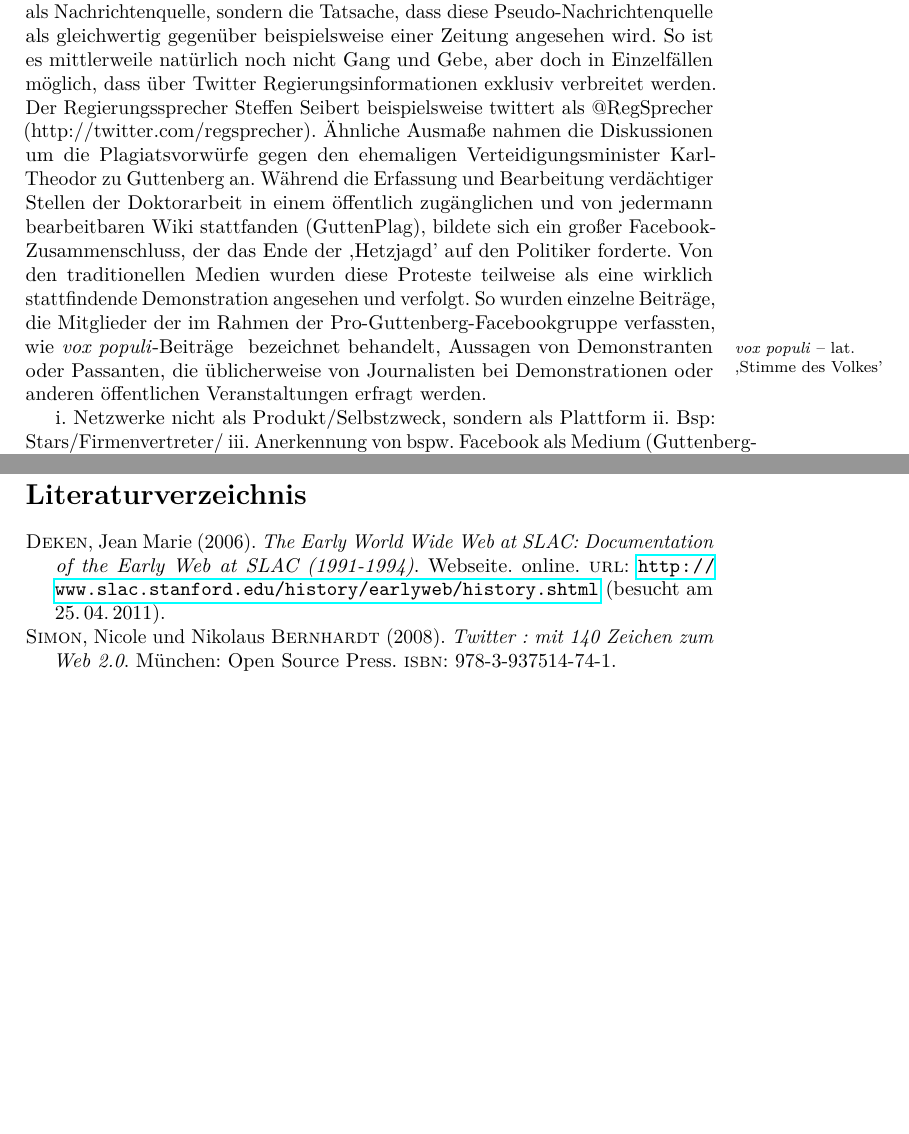
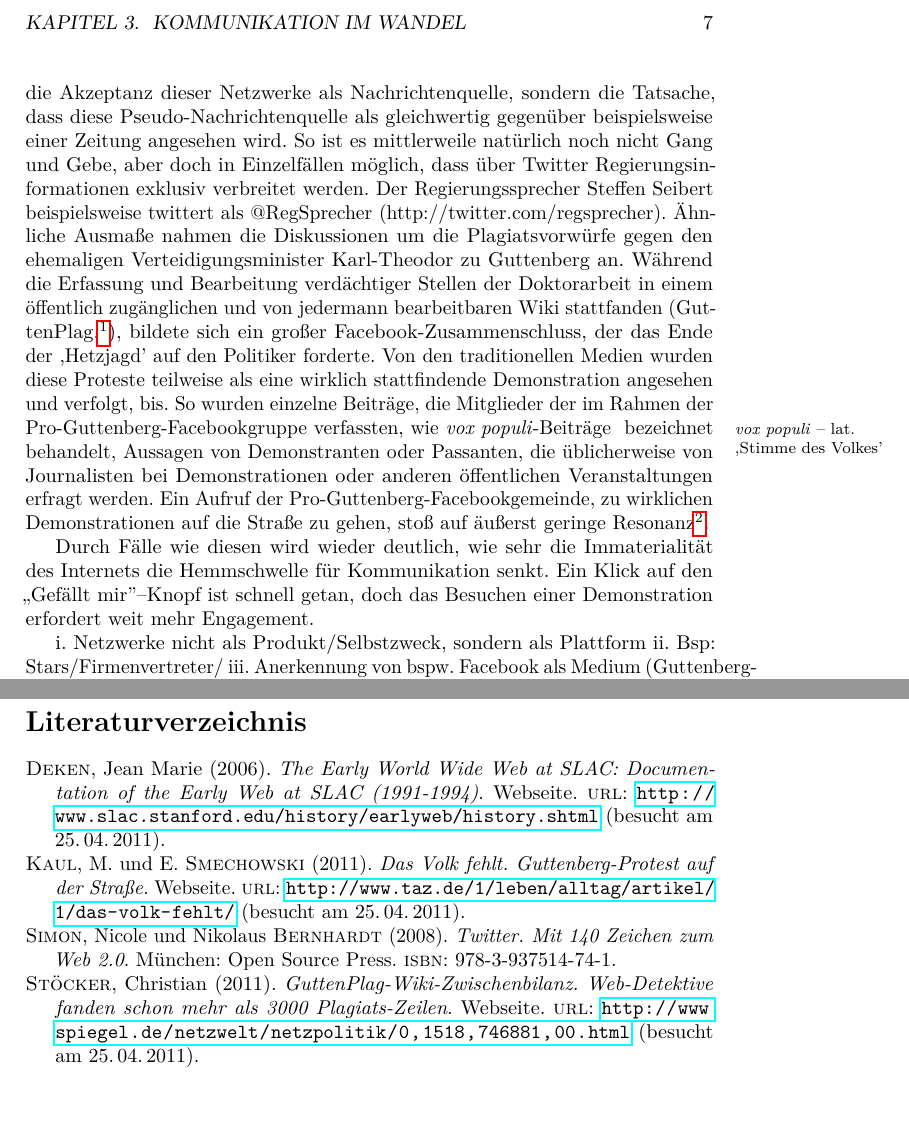
Before and after one commit to jonasschneider/SocialMedia, a LaTeX document (SocialMedia.tex, which reads Literatur.bib, content.tex): two parts of pages 8 and 12 of 12, joined at a grey line, cut at the place of the change, the shorter picture padded with empty space. The pictures show the PDF file SocialMedia.pdf that the author committed with the source; the source files are stored in an older character set and shown here as Unicode.

Commit message:
guttenberg

```diff
--- a/Literatur.bib
+++ b/Literatur.bib
@@ -22,0 +26,4 @@
+  howpublished = {Webseite},
+  url = {http://www.spiegel.de/netzwelt/netzpolitik/0,1518,746881,00.html},
+  publisher = {Spiegel Online},
+  year = {2011},
@@ -22,0 +36,6 @@
+  howpublished = {Webseite},
+  url = {http://www.taz.de/1/leben/alltag/artikel/1/das-volk-fehlt/},
+  publisher = {Staz},
+  year = {2011},
+  urldate = {2011-04-25}
+}
--- a/content.tex
+++ b/content.tex
@@ -87,4 +89,3 @@ weil Zielgruppe
 
 \subsection{Wirtschaft -> Politik}
 
-\section{‚Institutionalisierung' der sozialen Netzwerke}
@@ -95,10 +98,10 @@ Das eigentliche Paradoxon ist jedoch nicht die Akzeptanz dieser Netzwerke als Na
 So ist es mittlerweile natürlich noch nicht Gang und Gebe, aber doch in Einzelfällen möglich, dass über Twitter Regierungsinformationen exklusiv verbreitet werden.
 Der Regierungssprecher Steffen Seibert beispielsweise twittert als @RegSprecher (http://twitter.com/regsprecher).
 %
-Ähnliche Ausmaße nahmen die Diskussionen um die Plagiatsvorwürfe gegen den ehemaligen Verteidigungsminister Karl-Theodor zu Guttenberg an.
-Während die Erfassung und Bearbeitung verdächtiger Stellen der Doktorarbeit in einem öffentlich zugänglichen und von jedermann bearbeitbaren Wiki stattfanden (GuttenPlag), bildete sich ein großer Facebook-Zusammenschluss, der das Ende der ,Hetzjagd' auf den Politiker forderte.
-Von den traditionellen Medien wurden diese Proteste teilweise als eine wirklich stattfindende Demonstration angesehen und verfolgt.
-So wurden einzelne Beiträge, die Mitglieder der im Rahmen der Pro-Guttenberg-Facebookgruppe verfassten, wie \emph{vox populi}-Beiträge \marginpar{\emph{vox populi} -- lat. ,Stimme des Volkes'} bezeichnet behandelt, Aussagen von Demonstranten oder Passanten, die üblicherweise von Journalisten bei Demonstrationen oder anderen öffentlichen Veranstaltungen erfragt werden.
+Ähnliche Ausmaße nahmen die Diskussionen um die Plagiatsvorwürfe gegen den ehemaligen Verteidigungsminister Karl-Theodor zu Guttenberg an. Während die Erfassung und Bearbeitung verdächtiger Stellen der Doktorarbeit in einem öffentlich zugänglichen und von jedermann bearbeitbaren Wiki stattfanden (GuttenPlag, \autocite{spon_guttenplag}), bildete sich ein großer Facebook-Zusammenschluss, der das Ende der ,Hetzjagd' auf den Politiker forderte. Von den traditionellen Medien wurden diese Proteste teilweise als eine wirklich stattfindende Demonstration angesehen und verfolgt, bis.
+So wurden einzelne Beiträge, die Mitglieder der im Rahmen der Pro-Guttenberg-Facebookgruppe verfassten, wie \emph{vox populi}-Beiträge \marginpar{\emph{vox populi} -- lat. ,Stimme des Volkes'} bezeichnet behandelt, Aussagen von Demonstranten oder Passanten, die üblicherweise von Journalisten bei Demonstrationen oder anderen öffentlichen Veranstaltungen erfragt werden. Ein Aufruf der Pro-Guttenberg-Facebookgemeinde, zu wirklichen Demonstrationen auf die Straße zu gehen, stoß auf äußerst geringe Resonanz\footcite{taz_guttendemo}.
+
+Durch Fälle wie diesen wird wieder deutlich, wie sehr die Immaterialität des Internets die Hemmschwelle für Kommunikation senkt. Ein Klick auf den ,,Gefällt mir''--Knopf ist schnell getan, doch das Besuchen einer Demonstration erfordert weit mehr Engagement.
 
 i.	Netzwerke nicht als Produkt/Selbstzweck, sondern als Plattform
 ii.	Bsp: Stars/Firmenvertreter/
```
Also changed, not shown: SocialMedia.tex (+2 -12 lines), SocialMedia.pdf, Literatur.bib (13 more changed lines), content.tex (8 more changed lines).
